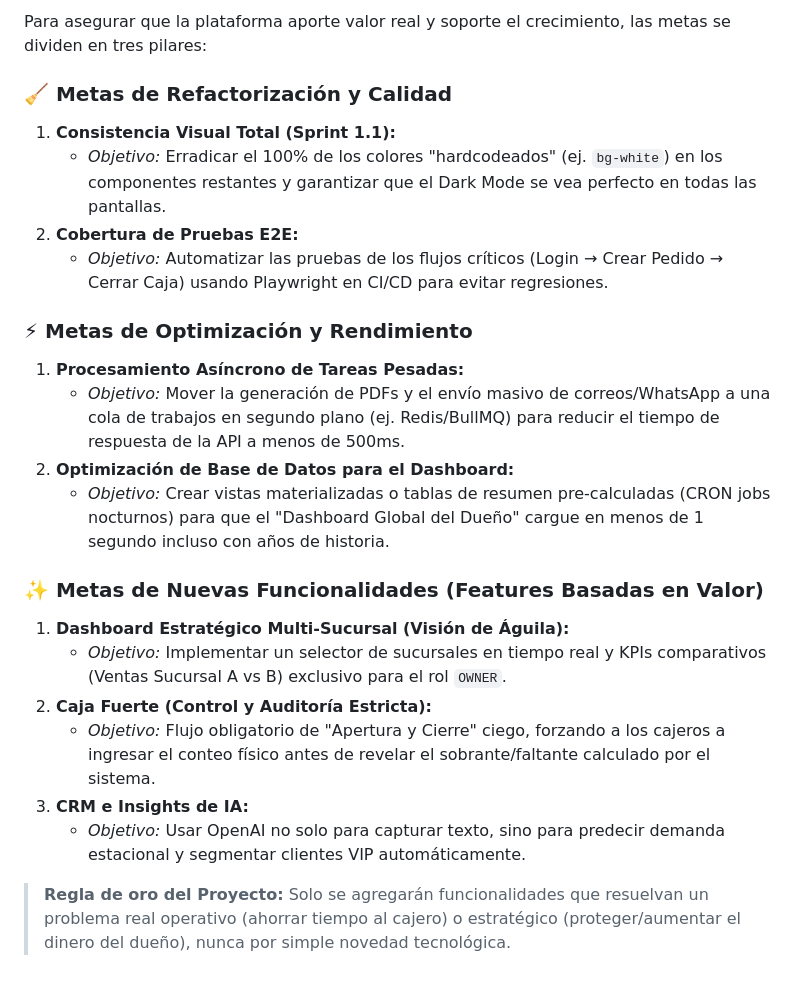
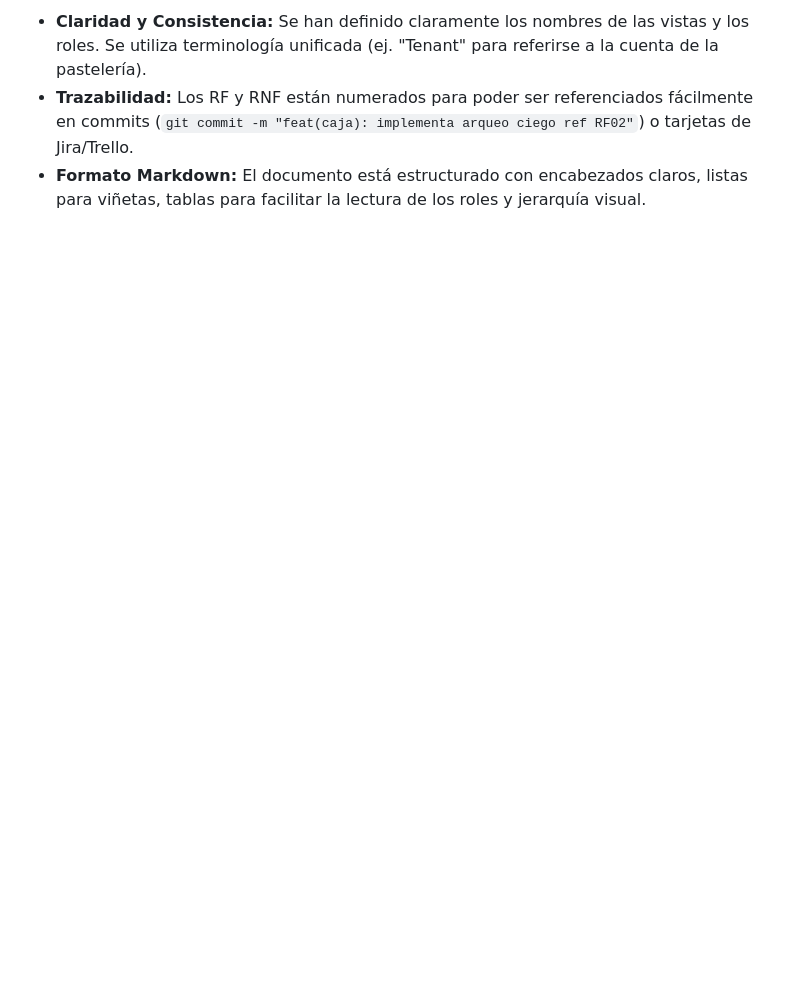
Before and after one commit to Maripneitor/Pasteleriafullstack, a Markdown page: README.md, the part around one of its changes. Drawn GitHub-style; blank space fills up the shorter version.

```diff
--- a/README.md
+++ b/README.md
@@ -50,24 +96,4 @@ La plataforma es un SaaS B2B Multi-Tenant diseñado para la gestión operativa y
 
-Para asegurar que la plataforma aporte valor real y soporte el crecimiento, las metas se dividen en tres pilares:
-
-### 🧹 Metas de Refactorización y Calidad
-1. **Consistencia Visual Total (Sprint 1.1):**
-   - _Objetivo:_ Erradicar el 100% de los colores "hardcodeados" (ej. `bg-white`) en los componentes restantes y garantizar que el Dark Mode se vea perfecto en todas las pantallas.
-2. **Cobertura de Pruebas E2E:**
-   - _Objetivo:_ Automatizar las pruebas de los flujos críticos (Login → Crear Pedido → Cerrar Caja) usando Playwright en CI/CD para evitar regresiones.
-
-### ⚡ Metas de Optimización y Rendimiento
-1. **Procesamiento Asíncrono de Tareas Pesadas:**
-   - _Objetivo:_ Mover la generación de PDFs y el envío masivo de correos/WhatsApp a una cola de trabajos en segundo plano (ej. Redis/BullMQ) para reducir el tiempo de respuesta de la API a menos de 500ms.
-2. **Optimización de Base de Datos para el Dashboard:**
-   - _Objetivo:_ Crear vistas materializadas o tablas de resumen pre-calculadas (CRON jobs nocturnos) para que el "Dashboard Global del Dueño" cargue en menos de 1 segundo incluso con años de historia.
-
-### ✨ Metas de Nuevas Funcionalidades (Features Basadas en Valor)
-1. **Dashboard Estratégico Multi-Sucursal (Visión de Águila):**
-   - _Objetivo:_ Implementar un selector de sucursales en tiempo real y KPIs comparativos (Ventas Sucursal A vs B) exclusivo para el rol `OWNER`.
-2. **Caja Fuerte (Control y Auditoría Estricta):**
-   - _Objetivo:_ Flujo obligatorio de "Apertura y Cierre" ciego, forzando a los cajeros a ingresar el conteo físico antes de revelar el sobrante/faltante calculado por el sistema.
-3. **CRM e Insights de IA:**
-   - _Objetivo:_ Usar OpenAI no solo para capturar texto, sino para predecir demanda estacional y segmentar clientes VIP automáticamente.
-
-> **Regla de oro del Proyecto:** Solo se agregarán funcionalidades que resuelvan un problema real operativo (ahorrar tiempo al cajero) o estratégico (proteger/aumentar el dinero del dueño), nunca por simple novedad tecnológica.
+*   **Claridad y Consistencia:** Se han definido claramente los nombres de las vistas y los roles. Se utiliza terminología unificada (ej. "Tenant" para referirse a la cuenta de la pastelería).
+*   **Trazabilidad:** Los RF y RNF están numerados para poder ser referenciados fácilmente en commits (`git commit -m "feat(caja): implementa arqueo ciego ref RF02"`) o tarjetas de Jira/Trello.
+*   **Formato Markdown:** El documento está estructurado con encabezados claros, listas para viñetas, tablas para facilitar la lectura de los roles y jerarquía visual.
```
Also changed, not shown: other parts of README.md (+78 -32 lines).
